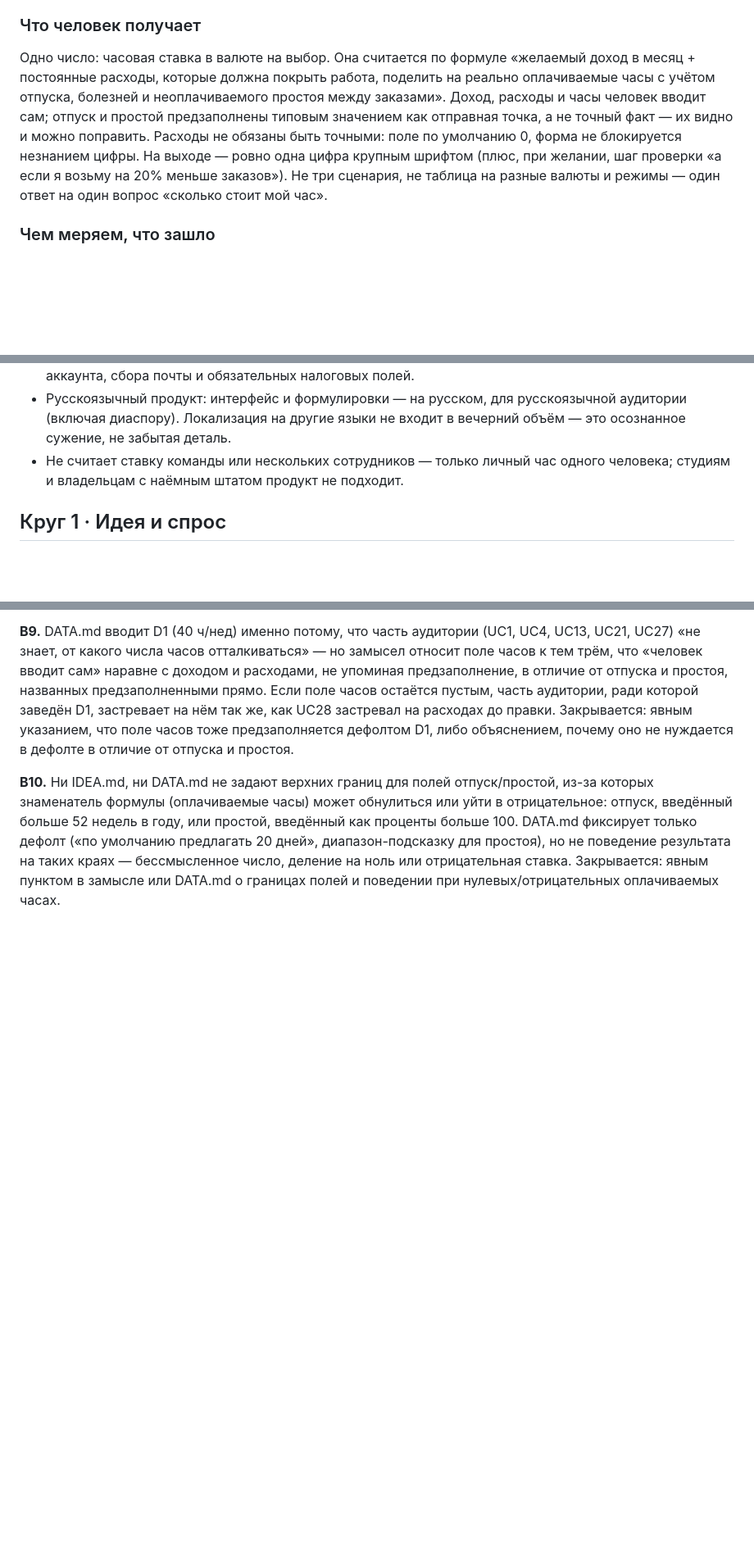
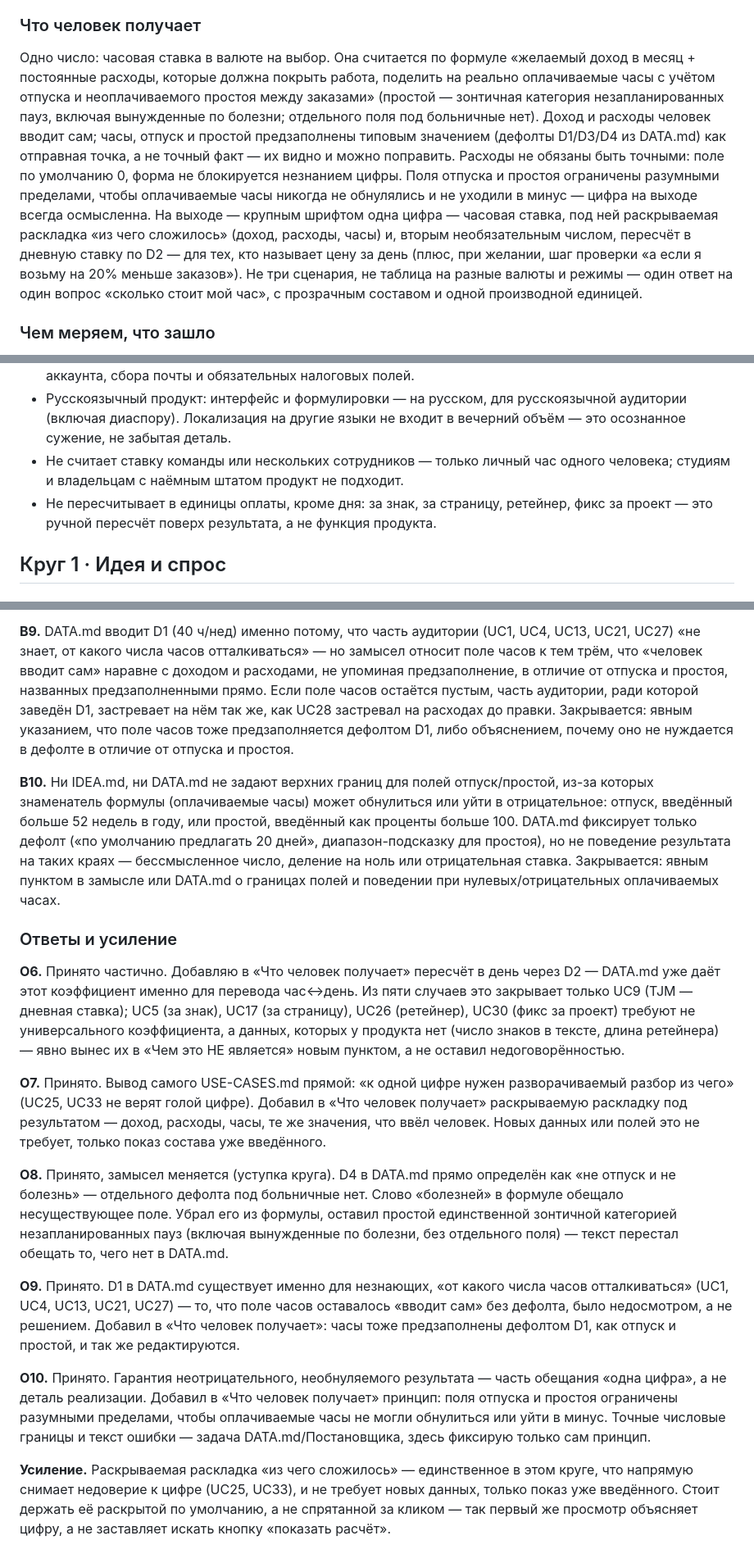
Before and after one commit to Nikolay-Eltsov/costyouhaus, a Markdown page: IDEA.md, 3 parts joined by grey strips. Shown at 82% size. Rendered like a GitHub page; blank space fills up the shorter version.

Commit message:
IDEA: ответ на Круг 2 критики (В6–В10)
Приняты все пять замечаний: убрано обещание "болезней" как отдельного
поля (нет дефолта в DATA.md), поле часов предзаполняется дефолтом D1,
добавлена раскрываемая раскладка "из чего сложилось" числа, добавлен
опциональный пересчёт в день через D2 (закрывает только UC9, остальные
единицы оплаты явно вынесены в границы продукта), зафиксирован принцип
неотрицательного/необнуляемого результата.

```diff
--- a/IDEA.md
+++ b/IDEA.md
@@ -8,7 +8,7 @@
 
 ### Что человек получает
 
-Одно число: часовая ставка в валюте на выбор. Она считается по формуле «желаемый доход в месяц + постоянные расходы, которые должна покрыть работа, поделить на реально оплачиваемые часы с учётом отпуска, болезней и неоплачиваемого простоя между заказами». Доход, расходы и часы человек вводит сам; отпуск и простой предзаполнены типовым значением как отправная точка, а не точный факт — их видно и можно поправить. Расходы не обязаны быть точными: поле по умолчанию 0, форма не блокируется незнанием цифры. На выходе — ровно одна цифра крупным шрифтом (плюс, при желании, шаг проверки «а если я возьму на 20% меньше заказов»). Не три сценария, не таблица на разные валюты и режимы — один ответ на один вопрос «сколько стоит мой час».
+Одно число: часовая ставка в валюте на выбор. Она считается по формуле «желаемый доход в месяц + постоянные расходы, которые должна покрыть работа, поделить на реально оплачиваемые часы с учётом отпуска и неоплачиваемого простоя между заказами» (простой — зонтичная категория незапланированных пауз, включая вынужденные по болезни; отдельного поля под больничные нет). Доход и расходы человек вводит сам; часы, отпуск и простой предзаполнены типовым значением (дефолты D1/D3/D4 из DATA.md) как отправная точка, а не точный факт — их видно и можно поправить. Расходы не обязаны быть точными: поле по умолчанию 0, форма не блокируется незнанием цифры. Поля отпуска и простоя ограничены разумными пределами, чтобы оплачиваемые часы никогда не обнулялись и не уходили в минус — цифра на выходе всегда осмысленна. На выходе — крупным шрифтом одна цифра — часовая ставка, под ней раскрываемая раскладка «из чего сложилось» (доход, расходы, часы) и, вторым необязательным числом, пересчёт в дневную ставку по D2 — для тех, кто называет цену за день (плюс, при желании, шаг проверки «а если я возьму на 20% меньше заказов»). Не три сценария, не таблица на разные валюты и режимы — один ответ на один вопрос «сколько стоит мой час», с прозрачным составом и одной производной единицей.
 
 ### Чем меряем, что зашло
 
@@ -28,6 +28,7 @@
 - Не претендует на уникальность формулы: такие же поля — доход, расходы, отпуск, простой — считают и другие калькуляторы, англоязычные и русскоязычные. Отличие не в арифметике, а в том, что здесь нет аккаунта, сбора почты и обязательных налоговых полей.
 - Русскоязычный продукт: интерфейс и формулировки — на русском, для русскоязычной аудитории (включая диаспору). Локализация на другие языки не входит в вечерний объём — это осознанное сужение, не забытая деталь.
 - Не считает ставку команды или нескольких сотрудников — только личный час одного человека; студиям и владельцам с наёмным штатом продукт не подходит.
+- Не пересчитывает в единицы оплаты, кроме дня: за знак, за страницу, ретейнер, фикс за проект — это ручной пересчёт поверх результата, а не функция продукта.
 
 ## Круг 1 · Идея и спрос
 
@@ -70,3 +71,17 @@
 **В9.** DATA.md вводит D1 (40 ч/нед) именно потому, что часть аудитории (UC1, UC4, UC13, UC21, UC27) «не знает, от какого числа часов отталкиваться» — но замысел относит поле часов к тем трём, что «человек вводит сам» наравне с доходом и расходами, не упоминая предзаполнение, в отличие от отпуска и простоя, названных предзаполненными прямо. Если поле часов остаётся пустым, часть аудитории, ради которой заведён D1, застревает на нём так же, как UC28 застревал на расходах до правки. Закрывается: явным указанием, что поле часов тоже предзаполняется дефолтом D1, либо объяснением, почему оно не нуждается в дефолте в отличие от отпуска и простоя.
 
 **В10.** Ни IDEA.md, ни DATA.md не задают верхних границ для полей отпуск/простой, из-за которых знаменатель формулы (оплачиваемые часы) может обнулиться или уйти в отрицательное: отпуск, введённый больше 52 недель в году, или простой, введённый как проценты больше 100. DATA.md фиксирует только дефолт («по умолчанию предлагать 20 дней», диапазон-подсказку для простоя), но не поведение результата на таких краях — бессмысленное число, деление на ноль или отрицательная ставка. Закрывается: явным пунктом в замысле или DATA.md о границах полей и поведении при нулевых/отрицательных оплачиваемых часах.
+
+### Ответы и усиление
+
+**О6.** Принято частично. Добавляю в «Что человек получает» пересчёт в день через D2 — DATA.md уже даёт этот коэффициент именно для перевода час↔день. Из пяти случаев это закрывает только UC9 (TJM — дневная ставка); UC5 (за знак), UC17 (за страницу), UC26 (ретейнер), UC30 (фикс за проект) требуют не универсального коэффициента, а данных, которых у продукта нет (число знаков в тексте, длина ретейнера) — явно вынес их в «Чем это НЕ является» новым пунктом, а не оставил недоговорённостью.
+
+**О7.** Принято. Вывод самого USE-CASES.md прямой: «к одной цифре нужен разворачиваемый разбор из чего» (UC25, UC33 не верят голой цифре). Добавил в «Что человек получает» раскрываемую раскладку под результатом — доход, расходы, часы, те же значения, что ввёл человек. Новых данных или полей это не требует, только показ состава уже введённого.
+
+**О8.** Принято, замысел меняется (уступка круга). D4 в DATA.md прямо определён как «не отпуск и не болезнь» — отдельного дефолта под больничные нет. Слово «болезней» в формуле обещало несуществующее поле. Убрал его из формулы, оставил простой единственной зонтичной категорией незапланированных пауз (включая вынужденные по болезни, без отдельного поля) — текст перестал обещать то, чего нет в DATA.md.
+
+**О9.** Принято. D1 в DATA.md существует именно для незнающих, «от какого числа часов отталкиваться» (UC1, UC4, UC13, UC21, UC27) — то, что поле часов оставалось «вводит сам» без дефолта, было недосмотром, а не решением. Добавил в «Что человек получает»: часы тоже предзаполнены дефолтом D1, как отпуск и простой, и так же редактируются.
+
+**О10.** Принято. Гарантия неотрицательного, необнуляемого результата — часть обещания «одна цифра», а не деталь реализации. Добавил в «Что человек получает» принцип: поля отпуска и простоя ограничены разумными пределами, чтобы оплачиваемые часы не могли обнулиться или уйти в минус. Точные числовые границы и текст ошибки — задача DATA.md/Постановщика, здесь фиксирую только сам принцип.
+
+**Усиление.** Раскрываемая раскладка «из чего сложилось» — единственное в этом круге, что напрямую снимает недоверие к цифре (UC25, UC33), и не требует новых данных, только показ уже введённого. Стоит держать её раскрытой по умолчанию, а не спрятанной за кликом — так первый же просмотр объясняет цифру, а не заставляет искать кнопку «показать расчёт».
```
